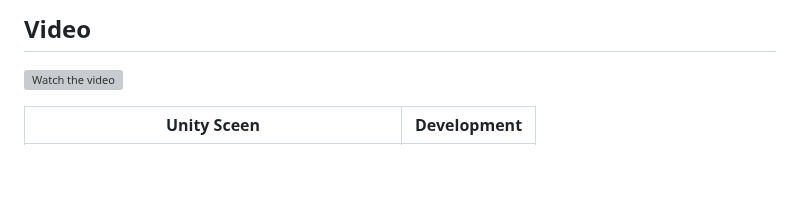
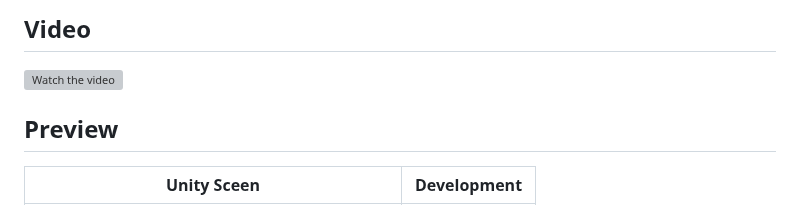
Before and after one commit to oscell/SymbioticRobots, a Markdown page: README.md, the part around the change. Drawn GitHub-style; blank space fills up the shorter version; grey boxes are pictures that could not be loaded.

```diff
--- a/README.md
+++ b/README.md
@@ -13,6 +13,7 @@ This project outlines the steps to building an application for the [HoloLens 2](
 ## Video
 [![Watch the video](https://github.com/oscell/SymbioticRobots/blob/main/assets/Images/UI/UI%20in%20environment.png)](https://youtu.be/OVepy4K4ag0)
 
+## Preview
 | Unity Sceen | Development |
 |:-:|:-:|
 | <img src="assets/Images/Unity/Unity_scene_lag.png" width="350"> | <img src="assets/Images/Unity/UnityEnvironment.png" width="350"> |
```
